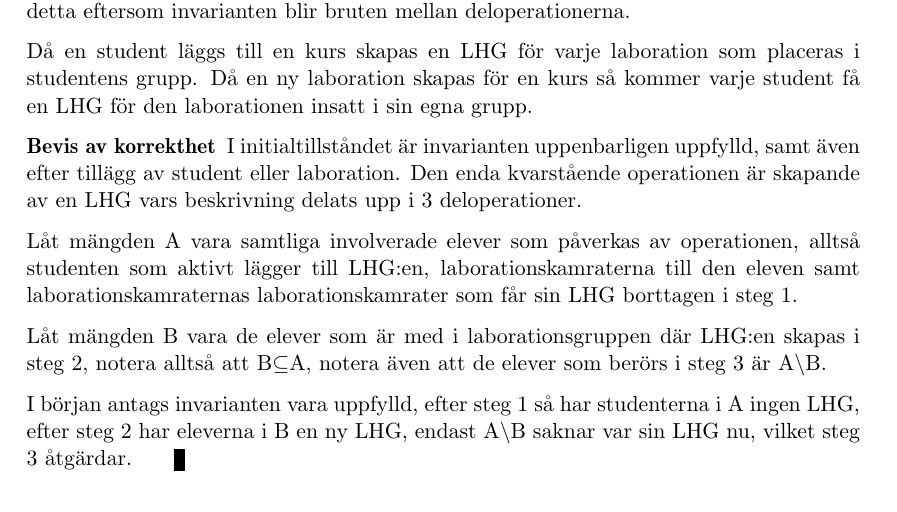
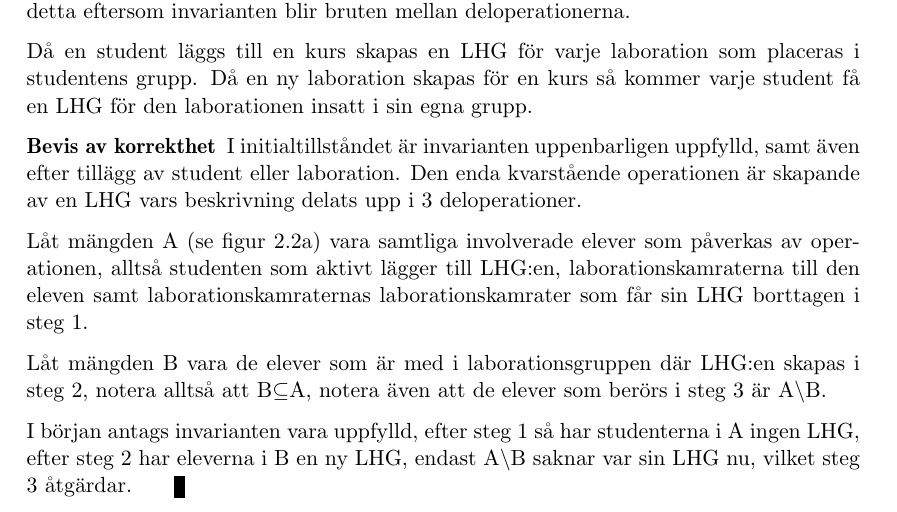
Before and after one commit to water/resources, a LaTeX thesis (report/main.tex, which reads report/include/domain/invarianter.tex): part of page 23 of 44, cut so that both start at the same text. Compiled offline with pdfLaTeX.

Commit message:
Add fig reference in invarianter

```diff
--- a/report/include/domain/invarianter.tex
+++ b/report/include/domain/invarianter.tex
@@ -72,7 +72,7 @@ Då en student läggs till en kurs skapas en LHG för varje laboration som place
 \begin{proof}[Bevis av korrekthet]
 I initialtillståndet är invarianten uppenbarligen uppfylld, samt även efter tillägg av student eller laboration. Den enda kvarstående operationen är skapande av en LHG vars beskrivning delats upp i 3 deloperationer.
 
-Låt mängden A vara samtliga involverade elever som påverkas av operationen, alltså studenten som aktivt lägger till LHG:en, laborationskamraterna till den eleven samt laborationskamraternas laborationskamrater som får sin LHG borttagen i steg 1.
+Låt mängden A (se figur \ref{fig:strict-proof}) vara samtliga involverade elever som påverkas av operationen, alltså studenten som aktivt lägger till LHG:en, laborationskamraterna till den eleven samt laborationskamraternas laborationskamrater som får sin LHG borttagen i steg 1.
 
 Låt mängden B vara de elever som är med i laborationsgruppen där LHG:en skapas i steg 2, notera alltså att B$\subseteq$A, notera även att de elever som berörs i steg 3 är A$\setminus$B.
 
```
